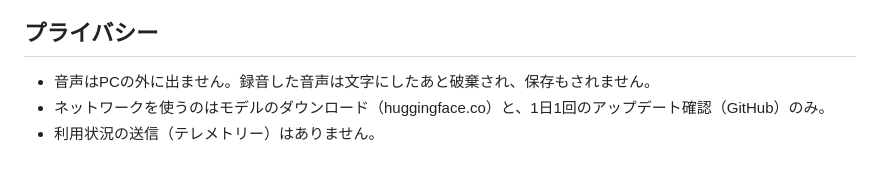
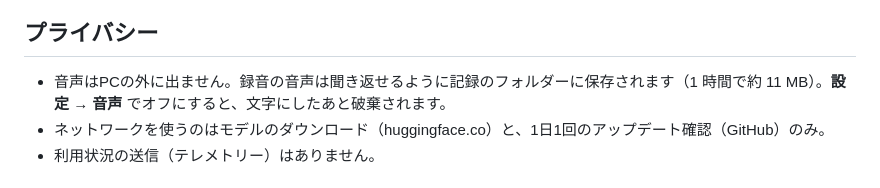
Before and after one commit to yusaitajiri/kikitori, a Markdown page: README.md, the part around the change. Rendered like a GitHub page.

Commit message:
Say in the READMEs that each recording's sound is kept, and keep the English README in step
Co-Authored-By: Claude Opus 5.5 <noreply@anthropic.com>

```diff
--- a/README.md
+++ b/README.md
@@ -64,7 +64,7 @@ Zoom や Teams などのアプリの音声とマイクを聞き分けて「相
 
 ## プライバシー
 
-- 音声はPCの外に出ません。録音した音声は文字にしたあと破棄され、保存もされません。
+- 音声はPCの外に出ません。録音の音声は聞き返せるように記録のフォルダーに保存されます（1 時間で約 11 MB）。**設定 → 音声** でオフにすると、文字にしたあと破棄されます。
 - ネットワークを使うのはモデルのダウンロード（huggingface.co）と、1日1回のアップデート確認（GitHub）のみ。
 - 利用状況の送信（テレメトリー）はありません。
 
```
Also changed, not shown: AppSpec.md (+2 -1 lines), README.en.md (+2 -4 lines).
